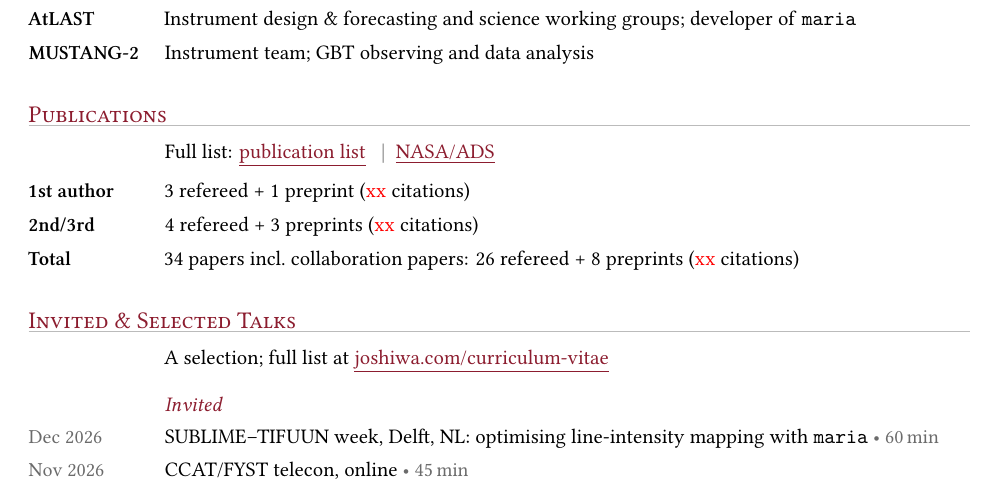
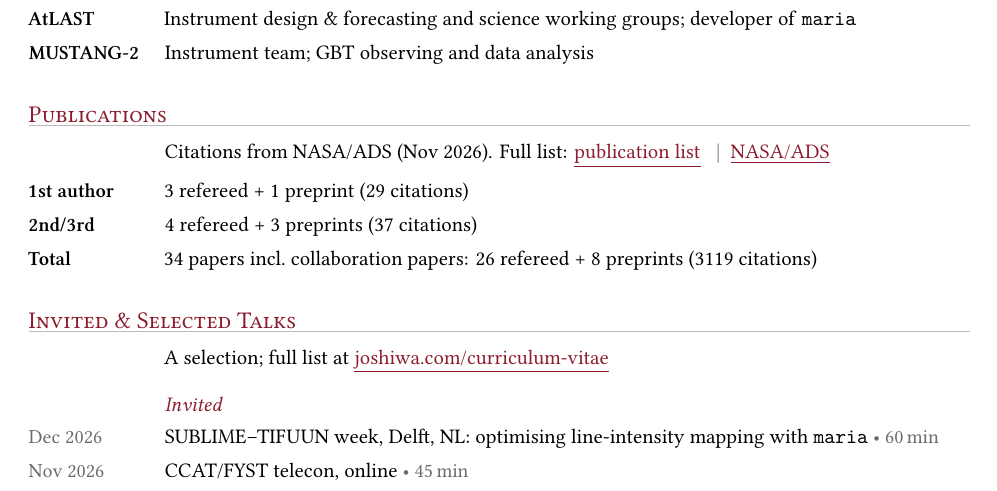
Before and after one commit to Joshiwavm/CV, a LaTeX CV (CV_condensed.tex, which reads content/content_condensed.tex): part of page 1 of 2, cut so that both start at the same text. Compiled offline with XeLaTeX.

Commit message:
Publications: fill in ADS citation counts
Co-Authored-By: Claude Opus 5.5 <noreply@anthropic.com>
Claude-Session: https://claude.ai/code/session_01VpvAMgJC2EeRxgKTWXzg4L

```diff
--- a/content/content_condensed.tex
+++ b/content/content_condensed.tex
@@ -44,10 +44,10 @@
 %------------------------------------------------------------------------------
 \cvsection{Publications}
 
-\cvpara{Full list: \cvlink{https://joshiwavm.github.io/CV/vanMarrewijk_publications.pdf}{publication list} \cvsep \cvlink{https://ui.adsabs.harvard.edu/search/q=author\%3A\%22van\%20Marrewijk\%2C\%20J.\%22}{NASA/ADS}}
-\cvlabel{1st author}{3 refereed + 1 preprint (\tbd{xx} citations)}
-\cvlabel{2nd/3rd}{4 refereed + 3 preprints (\tbd{xx} citations)}
-\cvlabel{Total}{34 papers incl.\ collaboration papers: 26 refereed + 8 preprints (\tbd{xx} citations)}
+\cvpara{Citations from NASA/ADS (Nov 2026). Full list: \cvlink{https://joshiwavm.github.io/CV/vanMarrewijk_publications.pdf}{publication list} \cvsep \cvlink{https://ui.adsabs.harvard.edu/search/q=author\%3A\%22van\%20Marrewijk\%2C\%20J.\%22}{NASA/ADS}}
+\cvlabel{1st author}{3 refereed + 1 preprint (29 citations)}
+\cvlabel{2nd/3rd}{4 refereed + 3 preprints (37 citations)}
+\cvlabel{Total}{34 papers incl.\ collaboration papers: 26 refereed + 8 preprints (3119 citations)}
 
 %------------------------------------------------------------------------------
 \cvsection{Invited \& Selected Talks}
```
